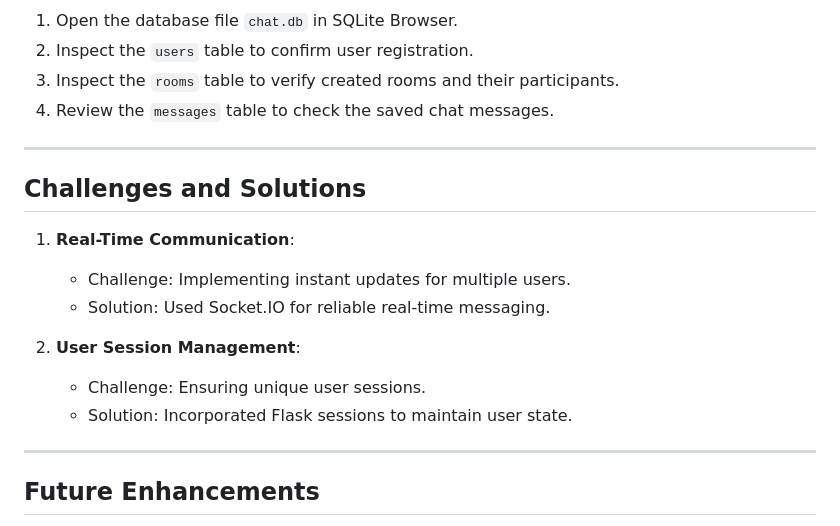
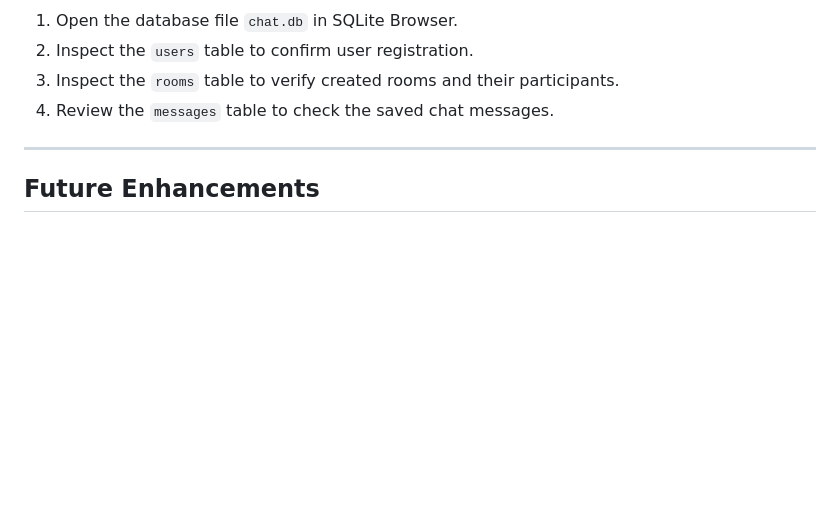
Before and after one commit to Yanbel0706/VibeRoom, a Markdown page: README.md, the part around the change. Rendered like a GitHub page; blank space fills up the shorter version.

```diff
--- a/README.md
+++ b/README.md
@@ -120,17 +120,6 @@ You can verify the data in the database using SQLite Browser:
 
 ---
 
-## Challenges and Solutions
-1. **Real-Time Communication**:
-   - Challenge: Implementing instant updates for multiple users.
-   - Solution: Used Socket.IO for reliable real-time messaging.
-
-2. **User Session Management**:
-   - Challenge: Ensuring unique user sessions.
-   - Solution: Incorporated Flask sessions to maintain user state.
-
----
-
 ## Future Enhancements
 1. **Private Messaging**: Allow users to send direct messages to specific participants.
 2. **Enhanced UI/UX**: Improve the frontend design for better usability.
```
